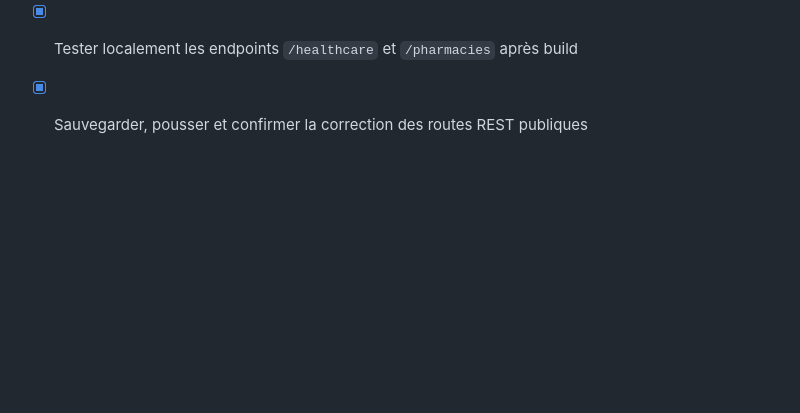
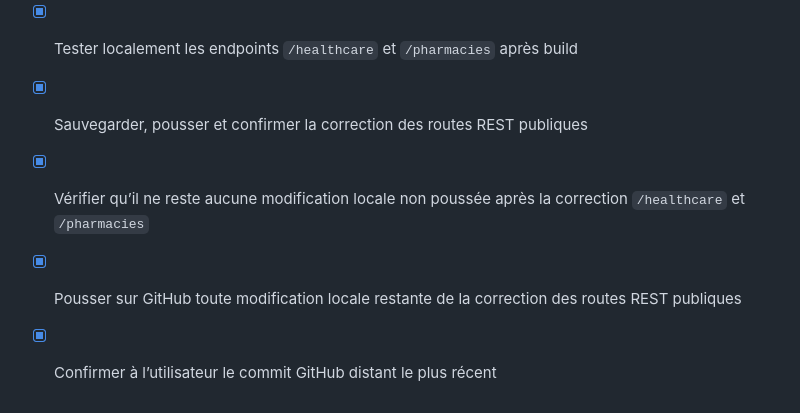
Before and after one commit to kadersore/pharmagarde-backend, a Markdown page: todo.md, the part around the change. Drawn GitHub-style; blank space fills up the shorter version.

Commit message:
docs: confirm final REST routes GitHub push

```diff
--- a/todo.md
+++ b/todo.md
@@ -281,3 +281,7 @@
 - [x] Vérifier que le build génère `dist/index.js` avec les routes `/healthcare` et `/pharmacies`
 - [x] Tester localement les endpoints `/healthcare` et `/pharmacies` après build
 - [x] Sauvegarder, pousser et confirmer la correction des routes REST publiques
+
+- [x] Vérifier qu’il ne reste aucune modification locale non poussée après la correction `/healthcare` et `/pharmacies`
+- [x] Pousser sur GitHub toute modification locale restante de la correction des routes REST publiques
+- [x] Confirmer à l’utilisateur le commit GitHub distant le plus récent
```
